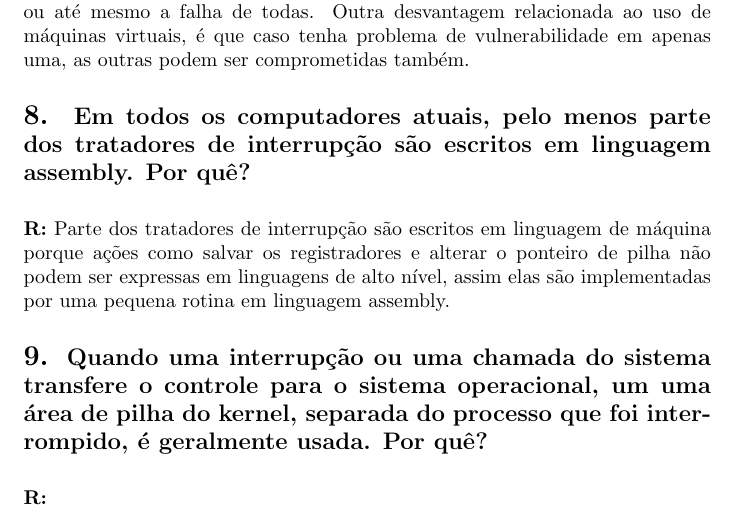
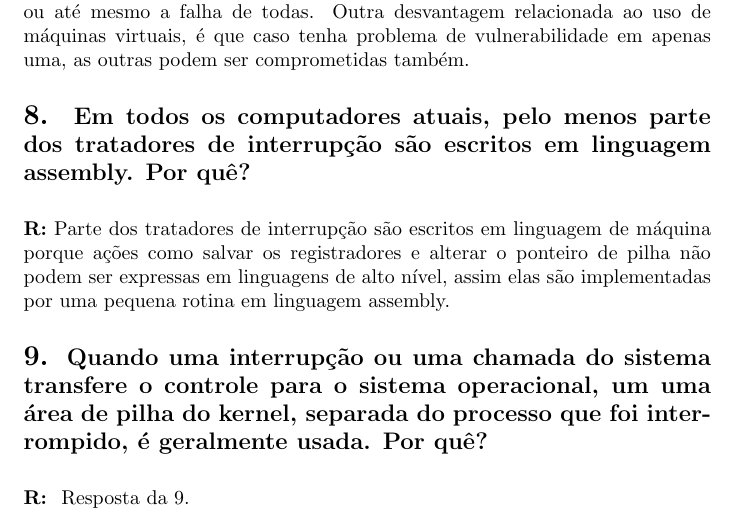
Before and after one commit to guiballa/3_Ano_Comp, a LaTeX document (Sistemas Operacionais/Listas e Atividades/Lista 1/Lista 1.tex): part of page 3 of 3, cut so that both start at the same text. Compiled offline with pdfLaTeX.

Commit message:
SO Questao 9

```diff
--- a/Sistemas Operacionais/Listas e Atividades/Lista 1/Lista 1.tex
+++ b/Sistemas Operacionais/Listas e Atividades/Lista 1/Lista 1.tex
@@ -86,6 +86,6 @@
 
 \medskip
 \noindent
-\textbf{R: }
+\textbf{R: } Resposta da 9.
 
 \end{document}
```
Also changed, not shown: Sistemas Operacionais/Listas e Atividades/Lista 1/Lista 1.pdf, 4 other files.
